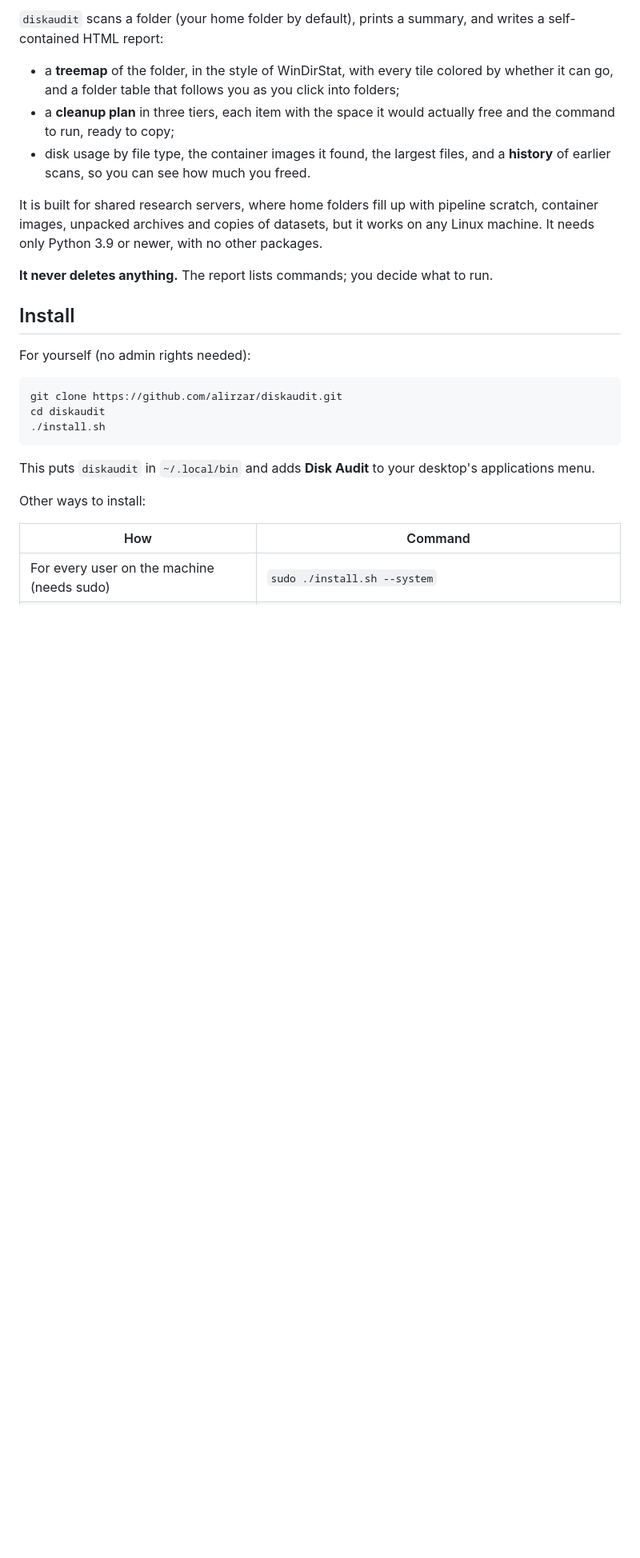
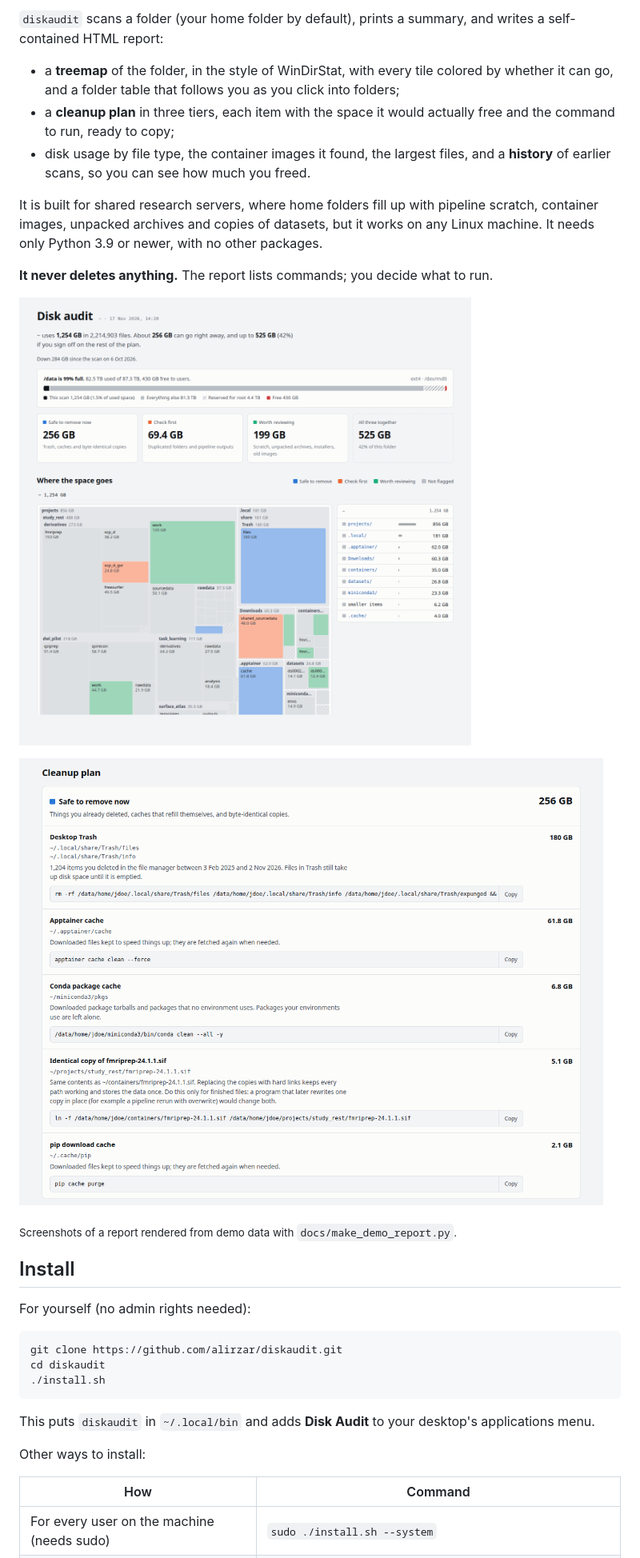
Before and after one commit to alirzar/diskaudit, a Markdown page: README.md, the part around one of its changes. Shown at 80% size. GitHub-like rendering; pictures changed too: docs/screenshot-overview.png (added), docs/screenshot-plan.png (added); blank space fills up the shorter version.

```diff
--- a/README.md
+++ b/README.md
@@ -17,6 +17,12 @@ container images, unpacked archives and copies of datasets, but it works on any
 It needs only Python 3.9 or newer, with no other packages.
 
 **It never deletes anything.** The report lists commands; you decide what to run.
+
+![The top of a diskaudit report: volume usage, totals per cleanup tier, and a treemap of the home folder with flagged folders colored blue, orange or green](docs/screenshot-overview.png)
+
+![The cleanup plan: each item shows its path, why it can go, the space it frees and the command to run](docs/screenshot-plan.png)
+
+<sub>Screenshots of a report rendered from demo data with `docs/make_demo_report.py`.</sub>
 
 ## Install
 
```
Also changed, not shown: other parts of README.md (+7 -0 lines), 2 other files.
